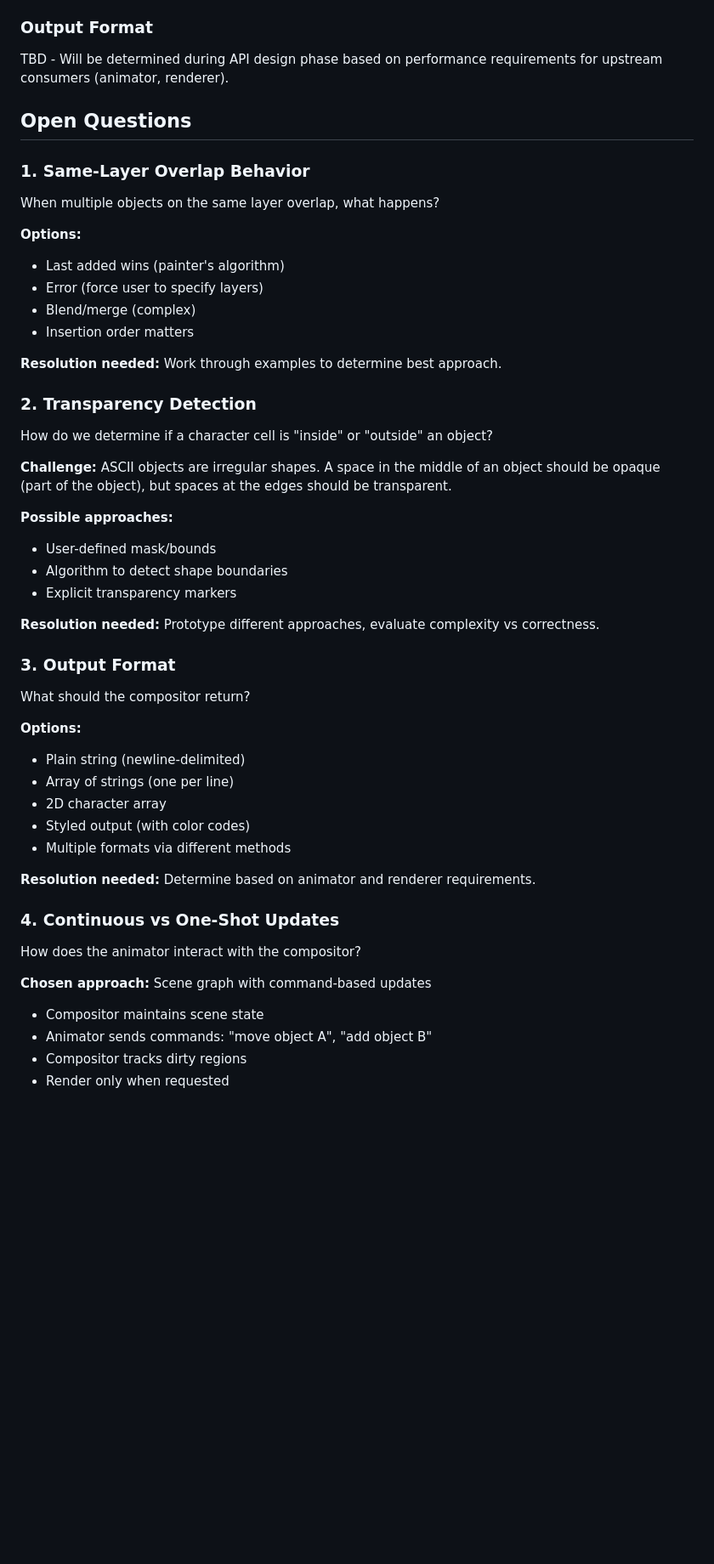
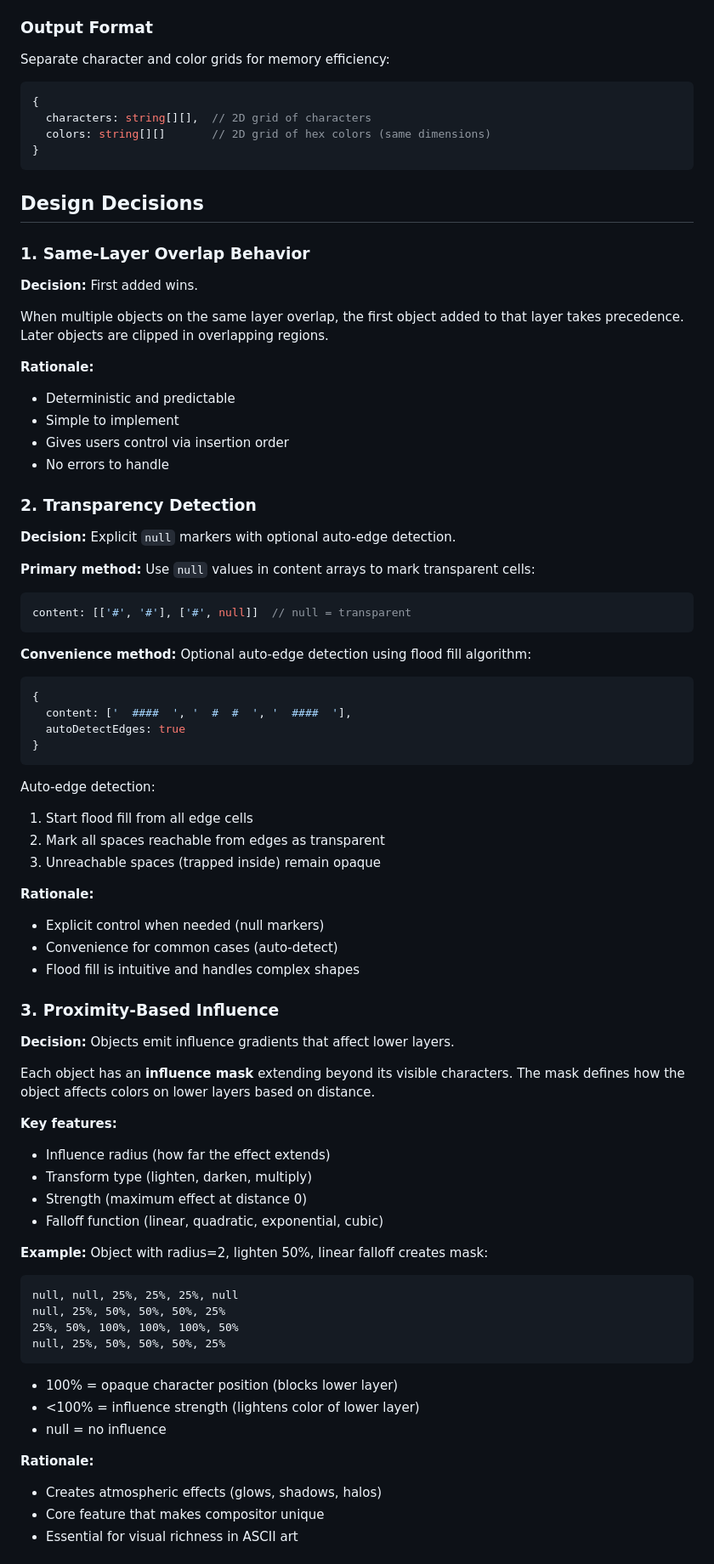
Before and after one commit to nfitch/ascii-art-studio, a Markdown page: design/phase-1-compositor-design.md, the part around one of its changes. Shown at 85% size. Drawn GitHub-style; blank space fills up the shorter version.

````diff
--- a/design/phase-1-compositor-design.md
+++ b/design/phase-1-compositor-design.md
@@ -56,50 +56,78 @@ Objects can be provided in three formats (all equivalent):
 3. Newline string: `'ab\ncd'` (split strings can be equal length)
 
 ### Output Format
-TBD - Will be determined during API design phase based on performance requirements for upstream consumers (animator, renderer).
+Separate character and color grids for memory efficiency:
+```javascript
+{
+  characters: string[][],  // 2D grid of characters
+  colors: string[][]       // 2D grid of hex colors (same dimensions)
+}
+```
 
-## Open Questions
+## Design Decisions
 
 ### 1. Same-Layer Overlap Behavior
-When multiple objects on the same layer overlap, what happens?
+**Decision:** First added wins.
 
-**Options:**
-- Last added wins (painter's algorithm)
-- Error (force user to specify layers)
-- Blend/merge (complex)
-- Insertion order matters
+When multiple objects on the same layer overlap, the first object added to that layer takes precedence. Later objects are clipped in overlapping regions.
 
-**Resolution needed:** Work through examples to determine best approach.
+**Rationale:**
+- Deterministic and predictable
+- Simple to implement
+- Gives users control via insertion order
+- No errors to handle
 
 ### 2. Transparency Detection
-How do we determine if a character cell is "inside" or "outside" an object?
+**Decision:** Explicit `null` markers with optional auto-edge detection.
 
-**Challenge:** ASCII objects are irregular shapes. A space in the middle of an object should be opaque (part of the object), but spaces at the edges should be transparent.
+**Primary method:** Use `null` values in content arrays to mark transparent cells:
+```javascript
+content: [['#', '#'], ['#', null]]  // null = transparent
+```
 
-**Possible approaches:**
-- User-defined mask/bounds
-- Algorithm to detect shape boundaries
-- Explicit transparency markers
+**Convenience method:** Optional auto-edge detection using flood fill algorithm:
+```javascript
+{
+  content: ['  ####  ', '  #  #  ', '  ####  '],
+  autoDetectEdges: true
+}
+```
 
-**Resolution needed:** Prototype different approaches, evaluate complexity vs correctness.
+Auto-edge detection:
+1. Start flood fill from all edge cells
+2. Mark all spaces reachable from edges as transparent
+3. Unreachable spaces (trapped inside) remain opaque
 
-### 3. Output Format
-What should the compositor return?
+**Rationale:**
+- Explicit control when needed (null markers)
+- Convenience for common cases (auto-detect)
+- Flood fill is intuitive and handles complex shapes
 
-**Options:**
-- Plain string (newline-delimited)
-- Array of strings (one per line)
-- 2D character array
-- Styled output (with color codes)
-- Multiple formats via different methods
+### 3. Proximity-Based Influence
+**Decision:** Objects emit influence gradients that affect lower layers.
 
-**Resolution needed:** Determine based on animator and renderer requirements.
+Each object has an **influence mask** extending beyond its visible characters. The mask defines how the object affects colors on lower layers based on distance.
 
-### 4. Continuous vs One-Shot Updates
-How does the animator interact with the compositor?
+**Key features:**
+- Influence radius (how far the effect extends)
+- Transform type (lighten, darken, multiply)
+- Strength (maximum effect at distance 0)
+- Falloff function (linear, quadratic, exponential, cubic)
 
-**Chosen approach:** Scene graph with command-based updates
-- Compositor maintains scene state
-- Animator sends commands: "move object A", "add object B"
-- Compositor tracks dirty regions
-- Render only when requested
+**Example:**
+Object with radius=2, lighten 50%, linear falloff creates mask:
+```
+null, null, 25%, 25%, 25%, null
+null, 25%, 50%, 50%, 50%, 25%
+25%, 50%, 100%, 100%, 100%, 50%
+null, 25%, 50%, 50%, 50%, 25%
+```
+- 100% = opaque character position (blocks lower layer)
+- <100% = influence strength (lightens color of lower layer)
+- null = no influence
+
+**Rationale:**
+- Creates atmospheric effects (glows, shadows, halos)
+- Core feature that makes compositor unique
+- Essential for visual richness in ASCII art
+
````
Also changed, not shown: other parts of design/phase-1-compositor-design.md (+187 -29 lines).
